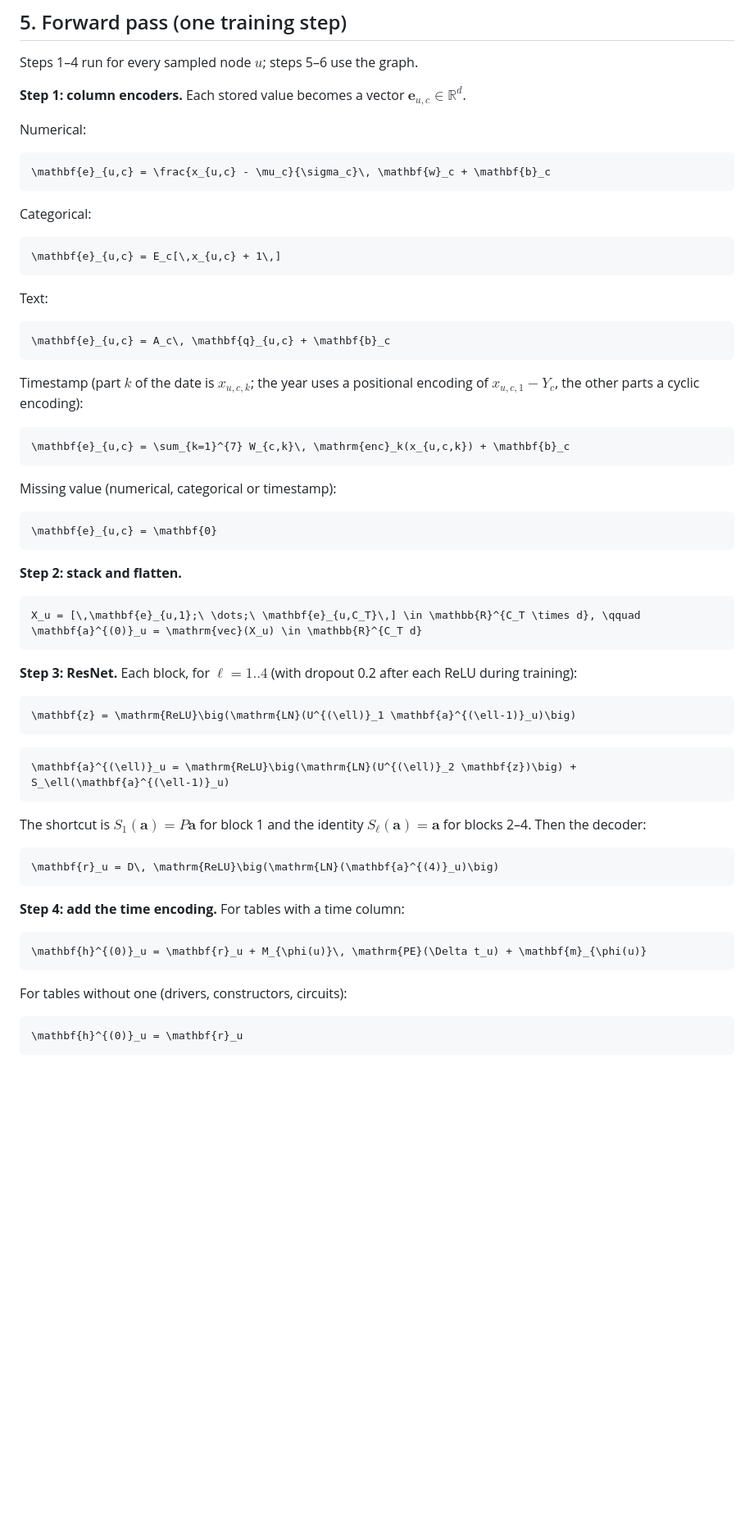
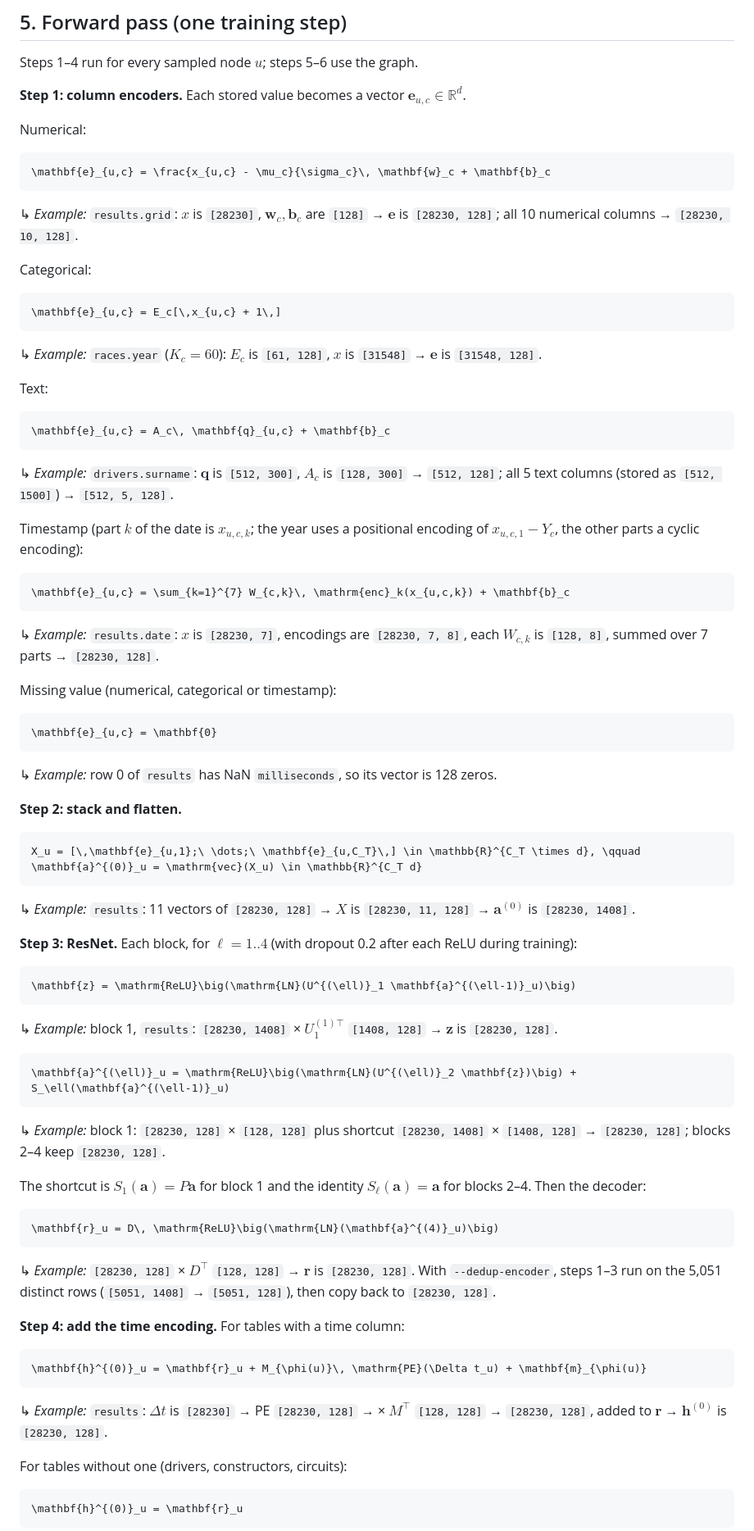
Before and after one commit to HARSHALK2598/cs224w-structural-optimizer, a Markdown page: notes/notation.md, the part around one of its changes. Shown at 82% size. GitHub-like rendering; blank space fills up the shorter version.

````diff
--- a/notes/notation.md
+++ b/notes/notation.md
@@ -162,17 +189,23 @@ Numerical:
 \mathbf{e}_{u,c} = \frac{x_{u,c} - \mu_c}{\sigma_c}\, \mathbf{w}_c + \mathbf{b}_c
 ```
 
+↳ *Example:* `results.grid`: $`x`$ is `[28230]`, $`\mathbf{w}_c, \mathbf{b}_c`$ are `[128]` → $`\mathbf{e}`$ is `[28230, 128]`; all 10 numerical columns → `[28230, 10, 128]`.
+
 Categorical:
 
 ```math
 \mathbf{e}_{u,c} = E_c[\,x_{u,c} + 1\,]
 ```
 
+↳ *Example:* `races.year` ($`K_c = 60`$): $`E_c`$ is `[61, 128]`, $`x`$ is `[31548]` → $`\mathbf{e}`$ is `[31548, 128]`.
+
 Text:
 
 ```math
 \mathbf{e}_{u,c} = A_c\, \mathbf{q}_{u,c} + \mathbf{b}_c
 ```
+
+↳ *Example:* `drivers.surname`: $`\mathbf{q}`$ is `[512, 300]`, $`A_c`$ is `[128, 300]` → `[512, 128]`; all 5 text columns (stored as `[512, 1500]`) → `[512, 5, 128]`.
 
 Timestamp (part $`k`$ of the date is $`x_{u,c,k}`$; the year uses a positional
 encoding of $`x_{u,c,1} - Y_c`$, the other parts a cyclic encoding):
@@ -181,17 +214,23 @@ encoding of $`x_{u,c,1} - Y_c`$, the other parts a cyclic encoding):
 \mathbf{e}_{u,c} = \sum_{k=1}^{7} W_{c,k}\, \mathrm{enc}_k(x_{u,c,k}) + \mathbf{b}_c
 ```
 
+↳ *Example:* `results.date`: $`x`$ is `[28230, 7]`, encodings are `[28230, 7, 8]`, each $`W_{c,k}`$ is `[128, 8]`, summed over 7 parts → `[28230, 128]`.
+
 Missing value (numerical, categorical or timestamp):
 
 ```math
 \mathbf{e}_{u,c} = \mathbf{0}
 ```
 
+↳ *Example:* row 0 of `results` has NaN `milliseconds`, so its vector is 128 zeros.
+
 **Step 2: stack and flatten.**
 
 ```math
 X_u = [\,\mathbf{e}_{u,1};\ \dots;\ \mathbf{e}_{u,C_T}\,] \in \mathbb{R}^{C_T \times d}, \qquad \mathbf{a}^{(0)}_u = \mathrm{vec}(X_u) \in \mathbb{R}^{C_T d}
 ```
+
+↳ *Example:* `results`: 11 vectors of `[28230, 128]` → $`X`$ is `[28230, 11, 128]` → $`\mathbf{a}^{(0)}`$ is `[28230, 1408]`.
 
 **Step 3: ResNet.** Each block, for $`\ell = 1..4`$ (with dropout 0.2 after each
 ReLU during training):
@@ -200,9 +239,13 @@ ReLU during training):
 \mathbf{z} = \mathrm{ReLU}\big(\mathrm{LN}(U^{(\ell)}_1 \mathbf{a}^{(\ell-1)}_u)\big)
 ```
 
+↳ *Example:* block 1, `results`: `[28230, 1408]` × $`U^{(1)\top}_1`$ `[1408, 128]` → $`\mathbf{z}`$ is `[28230, 128]`.
+
 ```math
 \mathbf{a}^{(\ell)}_u = \mathrm{ReLU}\big(\mathrm{LN}(U^{(\ell)}_2 \mathbf{z})\big) + S_\ell(\mathbf{a}^{(\ell-1)}_u)
 ```
+
+↳ *Example:* block 1: `[28230, 128]` × `[128, 128]` plus shortcut `[28230, 1408]` × `[1408, 128]` → `[28230, 128]`; blocks 2–4 keep `[28230, 128]`.
 
 The shortcut is $`S_1(\mathbf{a}) = P\mathbf{a}`$ for block 1 and the identity
 $`S_\ell(\mathbf{a}) = \mathbf{a}`$ for blocks 2–4. Then the decoder:
@@ -211,12 +254,16 @@ $`S_\ell(\mathbf{a}) = \mathbf{a}`$ for blocks 2–4. Then the decoder:
 \mathbf{r}_u = D\, \mathrm{ReLU}\big(\mathrm{LN}(\mathbf{a}^{(4)}_u)\big)
 ```
 
+↳ *Example:* `[28230, 128]` × $`D^\top`$ `[128, 128]` → $`\mathbf{r}`$ is `[28230, 128]`. With `--dedup-encoder`, steps 1–3 run on the 5,051 distinct rows (`[5051, 1408]` → `[5051, 128]`), then copy back to `[28230, 128]`.
+
 **Step 4: add the time encoding.** For tables with a time column:
 
 ```math
 \mathbf{h}^{(0)}_u = \mathbf{r}_u + M_{\phi(u)}\, \mathrm{PE}(\Delta t_u) + \mathbf{m}_{\phi(u)}
 ```
 
+↳ *Example:* `results`: $`\Delta t`$ is `[28230]` → PE `[28230, 128]` → × $`M^\top`$ `[128, 128]` → `[28230, 128]`, added to $`\mathbf{r}`$ → $`\mathbf{h}^{(0)}`$ is `[28230, 128]`.
+
 For tables without one (drivers, constructors, circuits):
 
 ```math
````
Also changed, not shown: other parts of notes/notation.md (+39 -0 lines).
